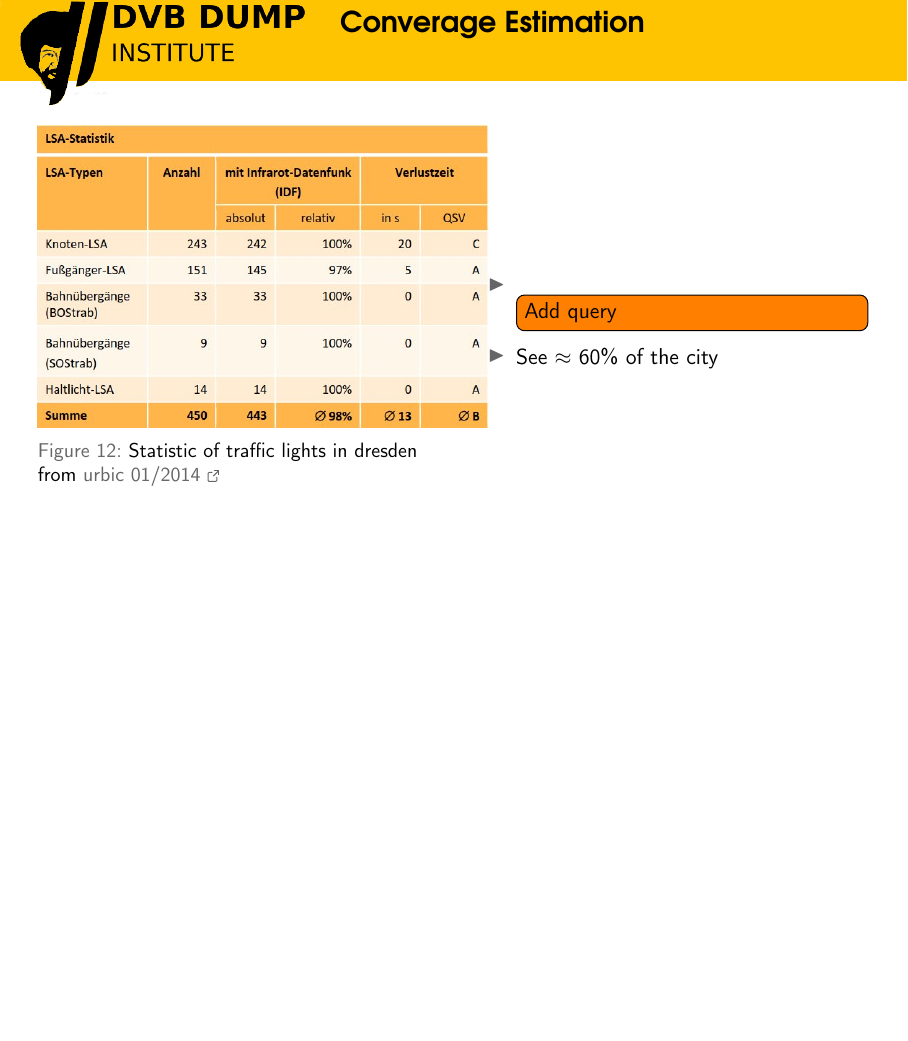
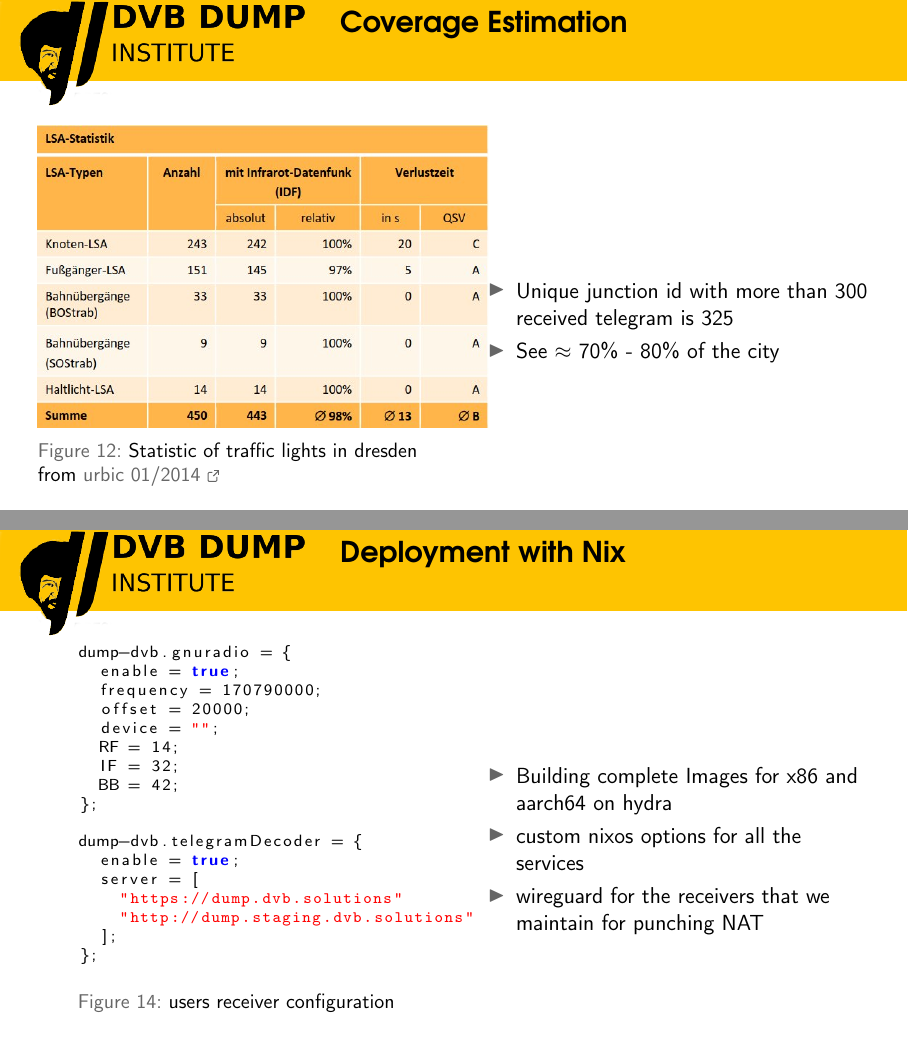
Before and after one commit to dump-dvb/talks, LaTeX slides (datenspuren22/main.tex, which reads datenspuren22/section_arch.tex): page 27 of 40 before the commit and pages 27 and 32 of 41 after it, the two joined at a grey line, the shorter picture padded with empty space. Compiled offline with pdfLaTeX.

Commit message:
adding nix slide back in

```diff
--- a/datenspuren22/section_arch.tex
+++ b/datenspuren22/section_arch.tex
@@ -111,7 +111,7 @@
 % =================================================
 
 \begin{frame}
-\frametitle{Converage Estimation}
+\frametitle{Coverage Estimation}
 
 \begin{figure}
 \begin{columns}
@@ -125,8 +125,8 @@
 \vspace{0.5cm}
 
 \begin{itemize}
-  \item \todo[inline]{Add query}
-  \item See $\approx$ 60\% of the city
+  \item Unique junction id with more than 300 received telegram is 325
+  \item See $\approx$ 70\% - 80\% of the city
 \end{itemize}
 
 \end{columns}
@@ -235,7 +235,47 @@ $\Rightarrow$ ~160\euro \ per Station
 
 \end{frame}
 
-%TODO: Friendship Ended with Influx
+% =================================================
+
+\begin{frame}[fragile]
+\frametitle{Deployment with Nix}
+\begin{figure}
+\begin{columns}
+\column{.5\linewidth}
+  \begin{center}
+  \begin{lstlisting}[language=Nix][basicstyle=\small]
+    dump-dvb.gnuradio = {
+      enable = true;
+      frequency = 170790000;
+      offset = 20000;
+      device = "";
+      RF = 14;
+      IF = 32;
+      BB = 42;
+    };
+
+    dump-dvb.telegramDecoder = {
+      enable = true;
+      server = [
+        "https://dump.dvb.solutions"
+        "http://dump.staging.dvb.solutions"
+      ];
+    };
+  \end{lstlisting}
+  \caption{users receiver configuration}
+\end{center}
+\column{.5\linewidth}
+\raggedright
+\vspace{0.5cm}
+\begin{itemize}
+  \item Building complete Images for x86 and aarch64 on hydra
+  \item custom nixos options for all the services
+  \item wireguard for the receivers that we maintain for punching NAT
+\end{itemize}
+
+\end{columns}
+\end{figure}
+\end{frame}
 
 % =================================================
 
```
